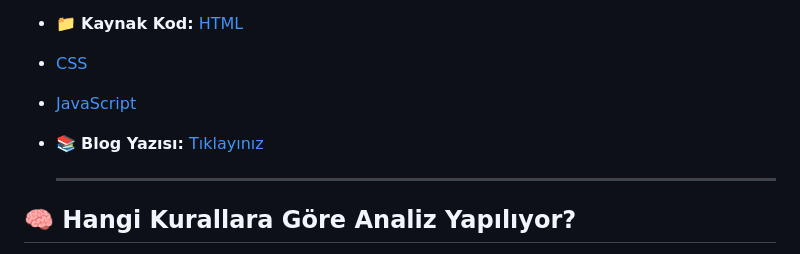
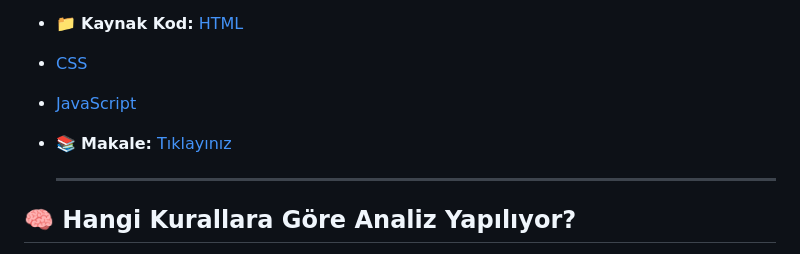
Before and after one commit to semaimre/realtime-GUI, a Markdown page: README.md, the part around the change. GitHub-like rendering.

```diff
--- a/README.md
+++ b/README.md
@@ -76,7 +76,7 @@ Kodunuz yazıldıkça token’lar HTML `<span>` etiketleriyle renklendirilir. Ha
 - 📁 **Kaynak Kod:** [HTML](https://github.com/semaimre/realtime-GUI/blob/main/index.html)
 - [CSS](https://github.com/semaimre/realtime-GUI/blob/main/style.css)
 - [JavaScript](https://github.com/semaimre/realtime-GUI/blob/main/script.js)
-- 📚 **Blog Yazısı:** [Tıklayınız](https://github.com/semaimre/realtime-GUI/blob/main/miniGUI.pdf)
+- 📚 **Makale:** [Tıklayınız](https://github.com/semaimre/realtime-GUI/blob/main/miniGUI.pdf)
 
   ---
 
```
